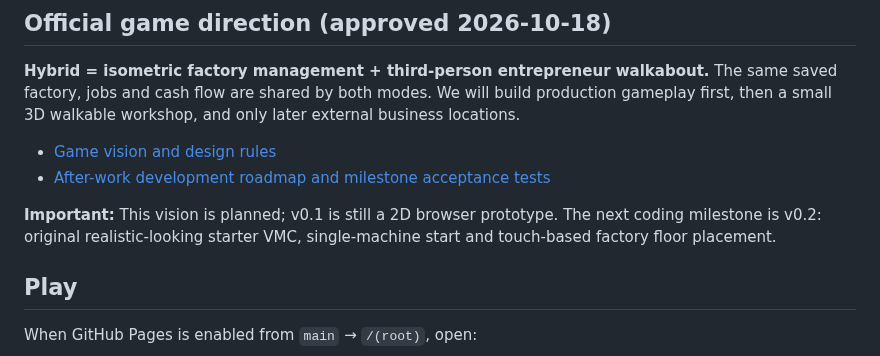
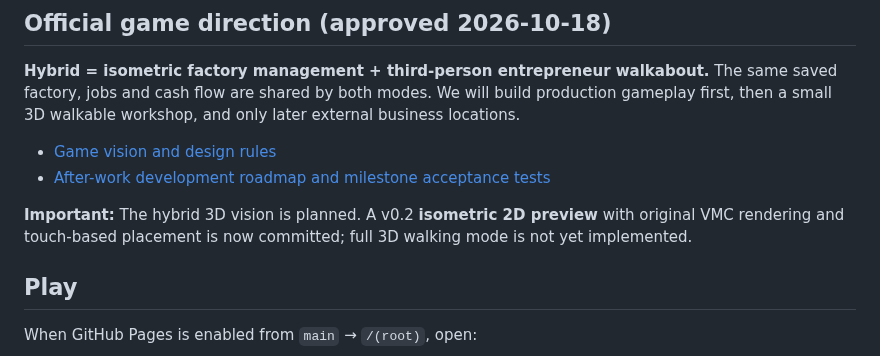
Before and after one commit to lohzhi27-gif/factory-empire, a Markdown page: README.md, the part around the change. Rendered like a GitHub page.

Commit message:
docs: align README introduction with committed v0.2 preview

```diff
--- a/README.md
+++ b/README.md
@@ -9,7 +9,7 @@ An original, mobile-friendly factory management simulation game built independen
 - [Game vision and design rules](docs/GAME_VISION.md)
 - [After-work development roadmap and milestone acceptance tests](docs/DEVELOPMENT_ROADMAP.md)
 
-**Important:** This vision is planned; v0.1 is still a 2D browser prototype. The next coding milestone is v0.2: original realistic-looking starter VMC, single-machine start and touch-based factory floor placement.
+**Important:** The hybrid 3D vision is planned. A v0.2 **isometric 2D preview** with original VMC rendering and touch-based placement is now committed; full 3D walking mode is not yet implemented.
 
 ## Play
 
```
